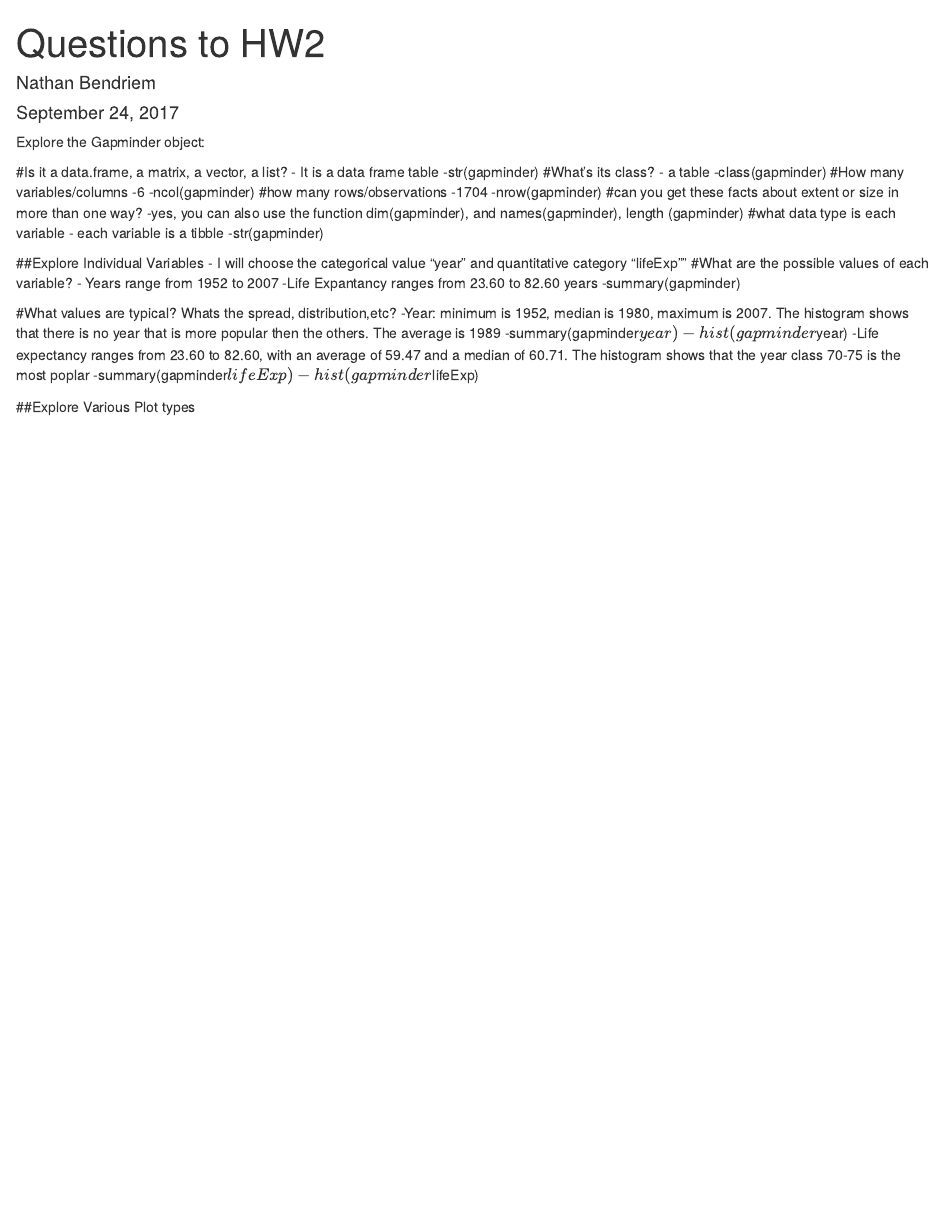
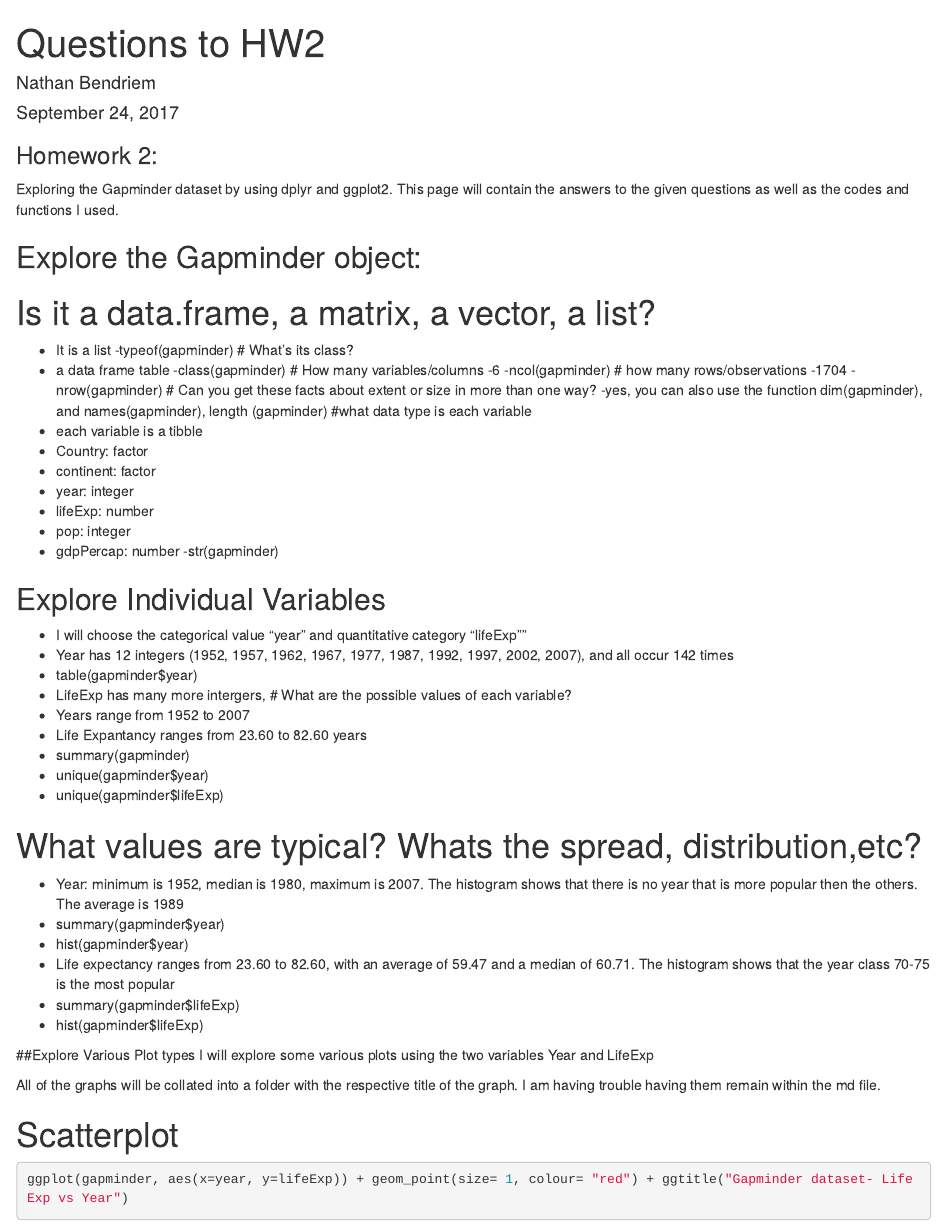
Before and after one commit to nbendriem/STAT545-hw02-Bendriem-Nathan, an R Markdown document (Answers to HW02.Rmd): the page in a window 1100 px wide, from its top. Rendered offline with R 4.5, knitr and Pandoc, with nearby package versions; some code elsewhere in the file could not run offline; common packages that the code uses without loading them are loaded.

Commit message:
Added a couple of graphs

````diff
--- a/Answers to HW02.Rmd
+++ b/Answers to HW02.Rmd
@@ -2,42 +2,65 @@
 title: "Questions to HW2"
 author: "Nathan Bendriem"
 date: "September 24, 2017"
-output: html_document
+output:
+  html_document:
+    keep_md: yes
 ---
+### Homework 2:
+Exploring the Gapminder dataset by using dplyr and ggplot2.  This page will contain the answers to the given questions as well as the codes and functions I used.
 
-Explore the Gapminder object:
+## Explore the Gapminder object:
 
-#Is it a data.frame, a matrix, a vector, a list?
-- It is a data frame table
--str(gapminder)
-#What's its class?
-- a table
+# Is it a data.frame, a matrix, a vector, a list?
+- It is a list
+-typeof(gapminder)
+# What's its class?
+- a data frame table
 -class(gapminder)
-#How many variables/columns
+# How many variables/columns
 -6
 -ncol(gapminder)
-#how many rows/observations
+# how many rows/observations
 -1704
 -nrow(gapminder)
-#can you get these facts about extent or size in more than one way?
+# Can you get these facts about extent or size in more than one way?
 -yes, you can also use the function dim(gapminder), and names(gapminder), length (gapminder)
 #what data type is each variable
 - each variable is a tibble
+- Country: factor
+- continent: factor
+- year: integer
+- lifeExp: number
+- pop: integer
+- gdpPercap: number
 -str(gapminder)
 
-##Explore Individual Variables
+## Explore Individual Variables
 - I will choose the categorical value "year" and quantitative category "lifeExp""
-#What are the possible values of each variable?
+- Year has 12 integers (1952, 1957, 1962, 1967, 1977, 1987, 1992, 1997, 2002, 2007), and all occur 142 times
+- table(gapminder$year)
+- LifeExp has many more intergers,
+# What are the possible values of each variable?
 - Years range from 1952 to 2007
--Life Expantancy ranges from 23.60 to 82.60 years
--summary(gapminder)
+- Life Expantancy ranges from 23.60 to 82.60 years
+- summary(gapminder)
+- unique(gapminder$year)
+- unique(gapminder$lifeExp)
 
-#What values are typical? Whats the spread, distribution,etc?
--Year: minimum is 1952, median is 1980, maximum is 2007.  The histogram shows that there is no year that is more popular then the others.  The average is 1989
--summary(gapminder$year)
--hist(gapminder$year)
--Life expectancy ranges from 23.60 to 82.60, with an average of 59.47 and a median of 60.71.  The histogram shows that the year class 70-75 is the most poplar
--summary(gapminder$lifeExp)
--hist(gapminder$lifeExp)
+# What values are typical? Whats the spread, distribution,etc?
+- Year: minimum is 1952, median is 1980, maximum is 2007.  The histogram shows that there is no year that is more popular then the others.  The average is 1989
+- summary(gapminder$year)
+- hist(gapminder$year)
+- Life expectancy ranges from 23.60 to 82.60, with an average of 59.47 and a median of 60.71.  The histogram shows that the year class 70-75 is the most popular
+- summary(gapminder$lifeExp)
+- hist(gapminder$lifeExp)
 
 ##Explore Various Plot types
+I will explore some various plots using the two variables Year and LifeExp
+
+All of the graphs will be collated into a folder with the respective title of the graph.  I am having trouble having them remain within the md file.
+
+
+# Scatterplot
+```{r}
+ggplot(gapminder, aes(x=year, y=lifeExp)) + geom_point(size= 1, colour= "red") + ggtitle("Gapminder dataset- LifeExp vs Year")
````
Also changed, not shown: Answers to HW02.Rmd (19 more changed lines).
